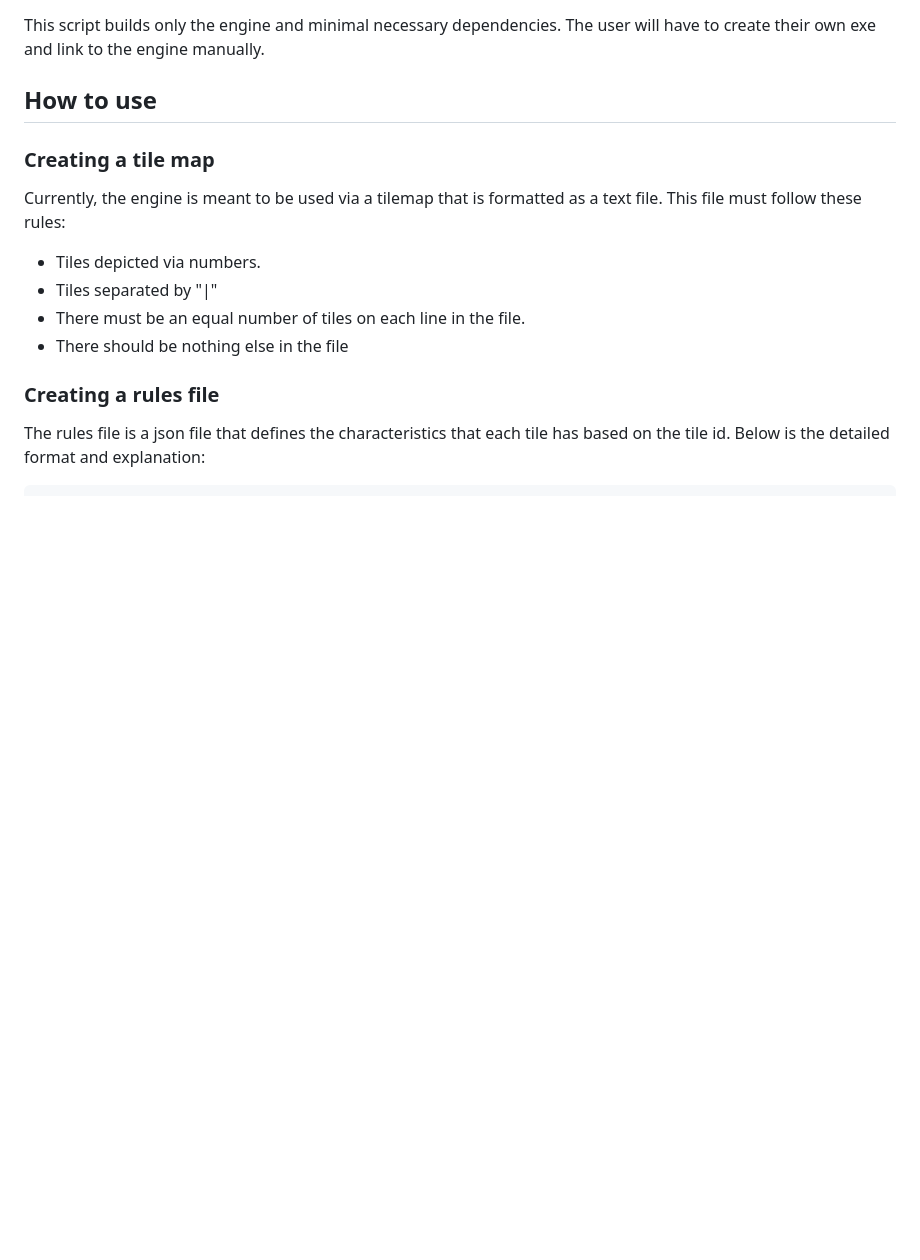
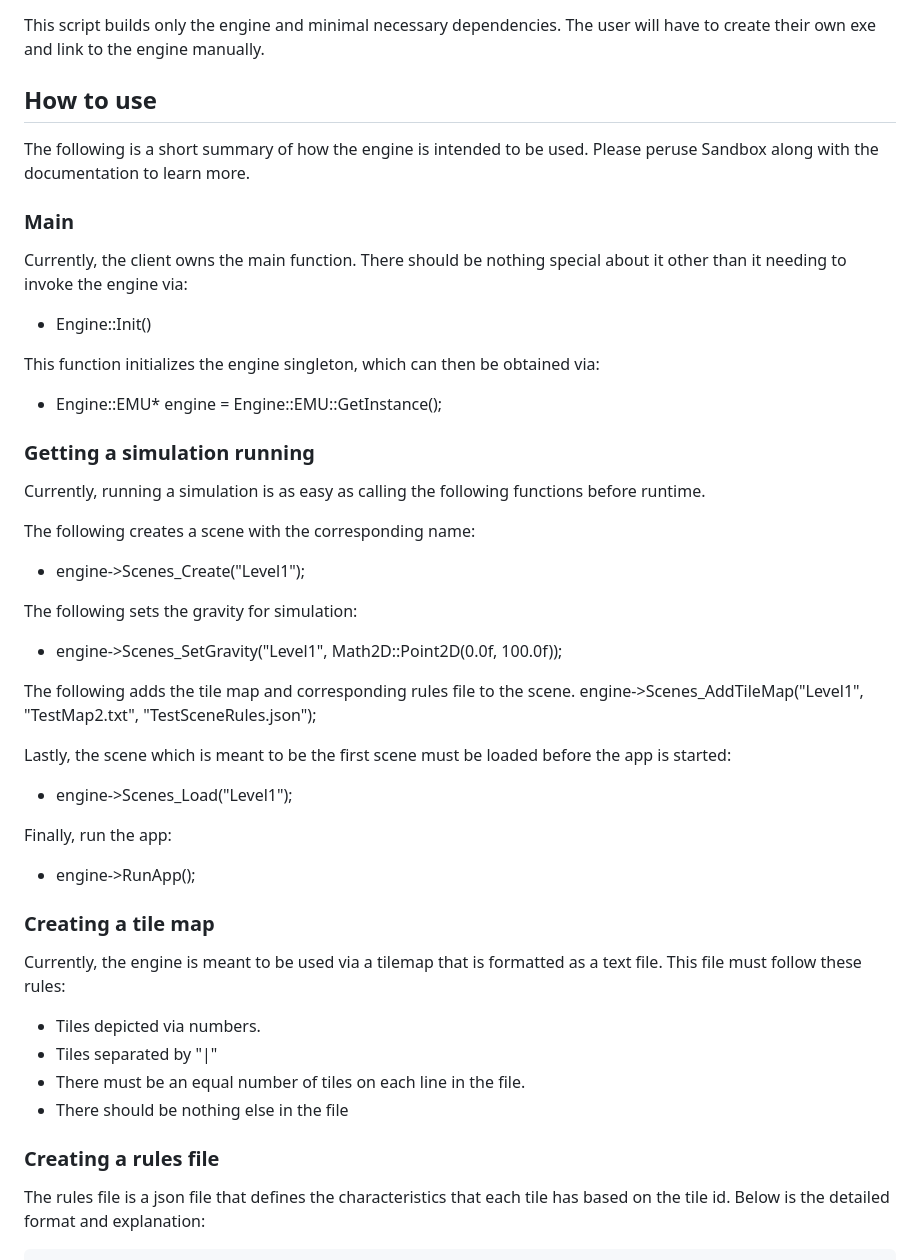
Before and after one commit to kaeljohnson/EMUEngine, a Markdown page: README.md, the part around one of its changes. Rendered like a GitHub page; blank space fills up the shorter version.

```diff
--- a/README.md
+++ b/README.md
@@ -44,6 +44,35 @@ git, cmake, and Visual Studio.
 This script builds only the engine and minimal necessary dependencies. The user will have to create their own exe and link to the engine manually.
 
 ## How to use
+
+The following is a short summary of how the engine is intended to be used. Please peruse Sandbox along with the documentation to learn more.
+
+### Main
+Currently, the client owns the main function. There should be nothing special about it other than it needing to invoke the engine via:
+
+* Engine::Init(<num entities needed>)
+
+This function initializes the engine singleton, which can then be obtained via:
+
+* Engine::EMU* engine = Engine::EMU::GetInstance();
+
+### Getting a simulation running
+Currently, running a simulation is as easy as calling the following functions before runtime.
+
+The following creates a scene with the corresponding name:
+* engine->Scenes_Create("Level1");
+
+The following sets the gravity for simulation:
+* engine->Scenes_SetGravity("Level1", Math2D::Point2D(0.0f, 100.0f));
+
+The following adds the tile map and corresponding rules file to the scene.
+engine->Scenes_AddTileMap("Level1", "TestMap2.txt", "TestSceneRules.json");
+
+Lastly, the scene which is meant to be the first scene must be loaded before the app is started:
+* engine->Scenes_Load("Level1");
+
+Finally, run the app:
+* engine->RunApp();
 
 ### Creating a tile map
 Currently, the engine is meant to be used via a tilemap that is formatted as a text file. This file must follow these rules:
```
Also changed, not shown: other parts of README.md (+42 -0 lines).
